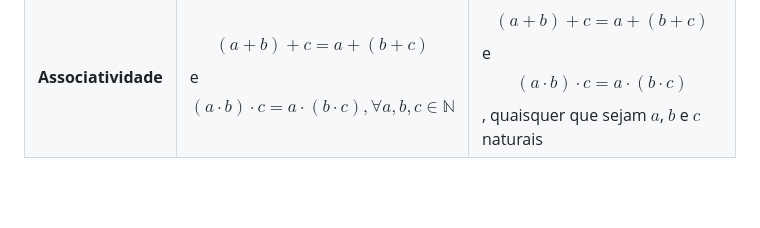
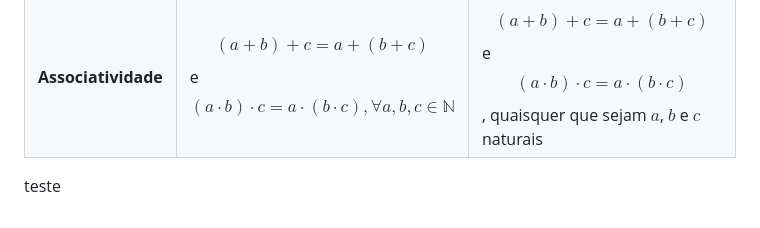
Before and after one commit to Xynel0/the_legal_milk, a Markdown page: semestre_1/calculo_diferencial_e_integral_I/aula_1.md, the part around the change. GitHub-like rendering; blank space fills up the shorter version.

```diff
--- a/semestre_1/calculo_diferencial_e_integral_I/aula_1.md
+++ b/semestre_1/calculo_diferencial_e_integral_I/aula_1.md
@@ -75,3 +75,5 @@ As operações de adição e multiplicação (em $\mathbb{N}$ ) satisfazem as se
 |-------------|-------------|-------------|
 | **Fechamento** | $$a+b, a\cdot b \in \mathbb{N}, \forall a, b \in \mathbb{N}$$ | Os números $a + b$ e $a \cdot b$ pertencem aos naturais, quaisquer que sejam $a$ e $b$ naturais |
 | **Associatividade** | $$(a+b)+c = a+(b+c)$$ e $$(a\cdot b)\cdot c = a\cdot (b\cdot c), \forall a, b, c \in \mathbb{N}$$ | $$(a+b)+c = a+(b+c)$$ e $$(a\cdot b)\cdot c = a\cdot (b\cdot c)$$, quaisquer que sejam $a$, $b$ e $c$ naturais |
+
+teste
```
